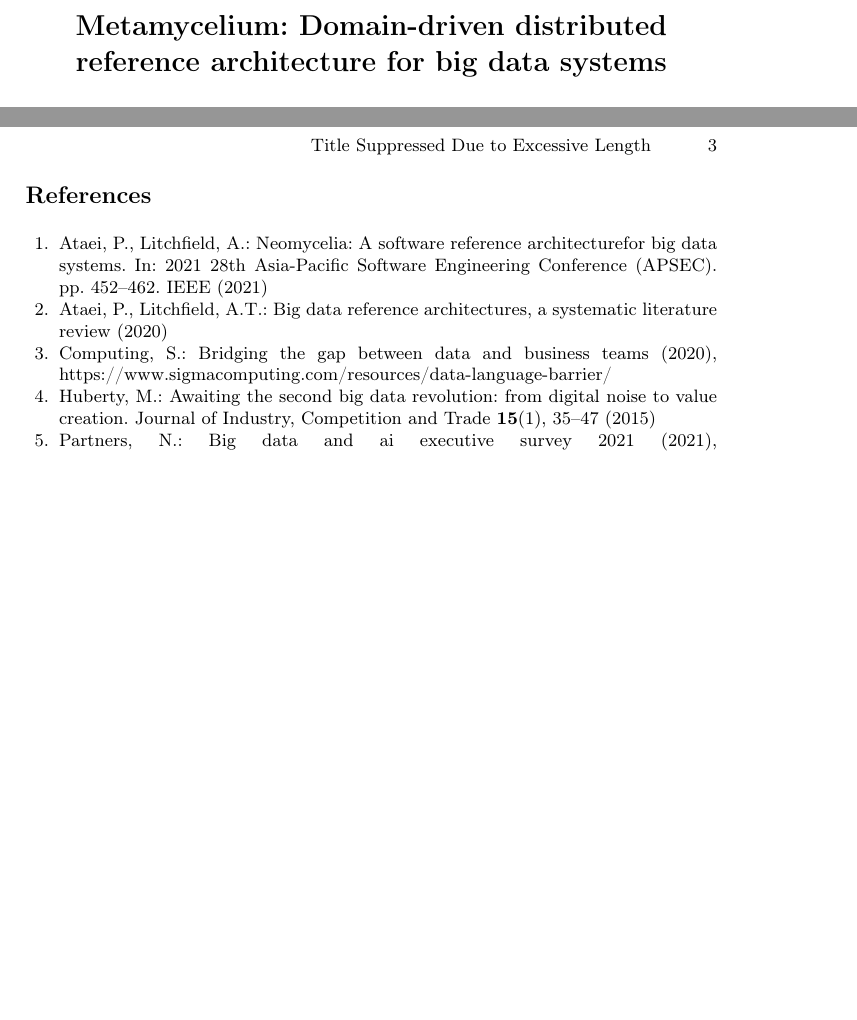
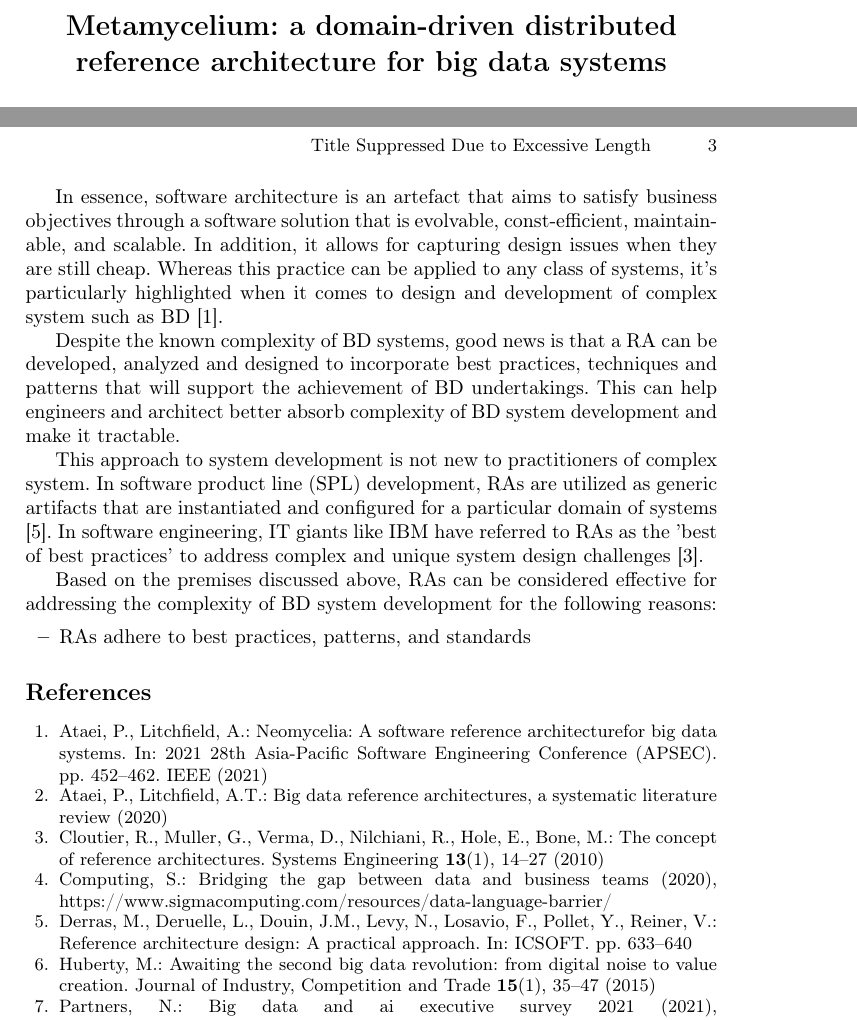
Before and after one commit to Polyhistor/Metamycelia, a LaTeX paper (metaMycelia.tex): two parts of pages 1 and 3 of 3, joined at a grey line, cut so that both start at the same text, the shorter picture padded with empty space. Compiled offline with pdfLaTeX.

Commit message:
about to finish the why RAs section

```diff
--- a/metaMycelia.tex
+++ b/metaMycelia.tex
@@ -16,7 +16,7 @@
 %
 \begin{document}
 %
-\title{Metamycelium: Domain-driven distributed reference architecture for big data systems}
+\title{Metamycelium: a domain-driven distributed reference architecture for big data systems}
 %
 %\titlerunning{Abbreviated paper title}
 % If the paper title is too long for the running head, you can set
@@ -78,3 +80,13 @@ To rationalize why we have chosen RAs as the suitable artefact, we first have to
+In essence, software architecture is an artefact that aims to satisfy business objectives through a software solution that is evolvable, const-efficient, maintainable, and scalable. In addition, it allows for capturing design issues when they are still cheap. Whereas this practice can be applied to any class of systems, it's particularly highlighted when it comes to design and development of complex system such as BD \cite{ataei2021neomycelia}.
+
+Despite the known complexity of BD systems, good news is that a RA can be developed, analyzed and designed to incorporate best practices, techniques and patterns that will support the achievement of BD undertakings. This can help engineers and architect better absorb complexity of BD system development and make it tractable.
+
+This approach to system development is not new to practitioners of complex system. In software product line (SPL) development, RAs are utilized as generic artifacts that are instantiated and configured for a particular domain of systems \cite{Derras}. In software engineering, IT giants like IBM have referred to RAs as the 'best of best practices' to address complex and unique system design challenges \cite{Cloutier}.
+
+Based on the premises discussed above, RAs can be considered effective for addressing the complexity of BD system development for the following reasons:
+
+\begin{itemize}
+    \item RAs adhere to best practices, patterns, and standards
 \end{itemize}
 
 %
```
Also changed, not shown: metaMycelia.bbl, metaMycelia.pdf, metaMycelia.tex (6 more changed lines), 6 other files.
